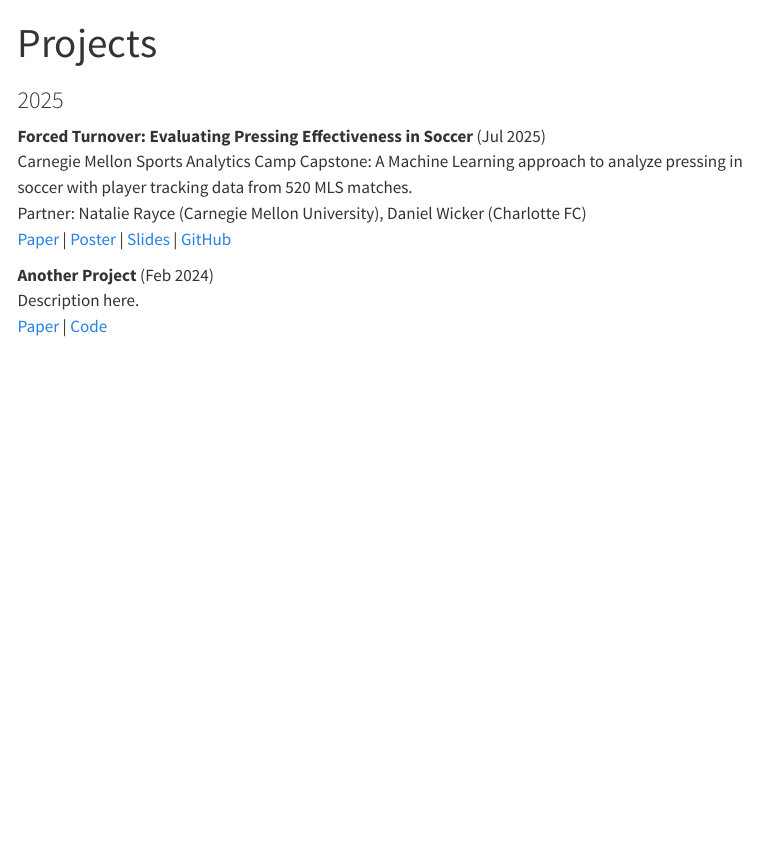
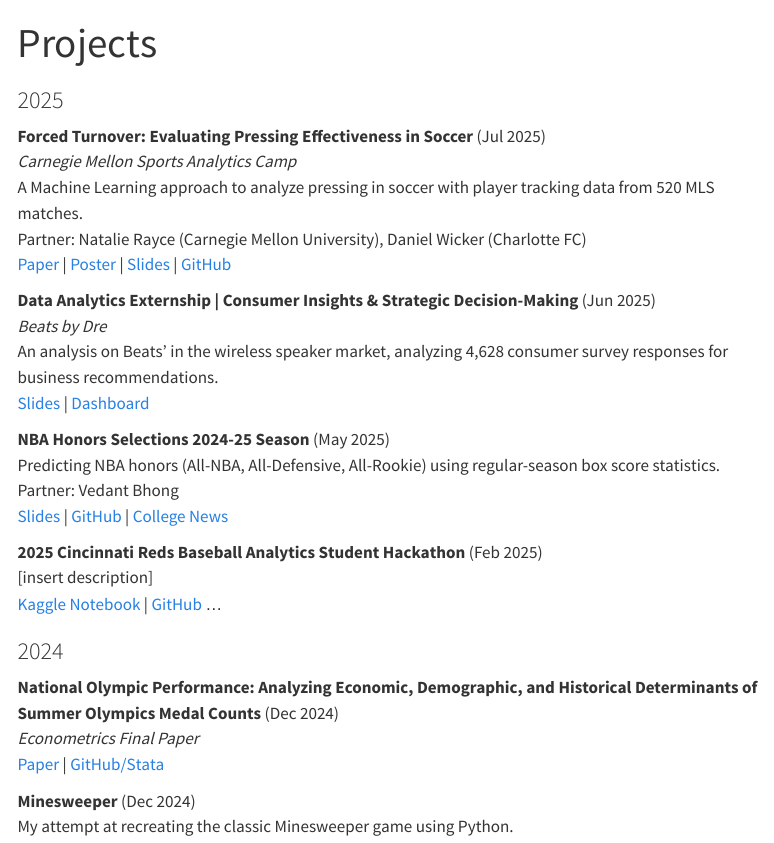
Before and after one commit to almonadavid/almonadavid.github.io, a Quarto document (projects.qmd): the page in a window 1100 px wide, from its top. Rendered offline with R 4.5, knitr and Pandoc in place of Quarto, with nearby package versions; menus at the side of the page are left out.

Commit message:
Projects

```diff
--- a/projects.qmd
+++ b/projects.qmd
@@ -4,11 +4,35 @@ title: "Projects"
 
 ### 2025
 
-**Forced Turnover: Evaluating Pressing Effectiveness in Soccer** (Jul 2025)
-Carnegie Mellon Sports Analytics Camp Capstone: A Machine Learning approach to analyze pressing in soccer with player tracking data from 520 MLS matches. <br>
+**Forced Turnover: Evaluating Pressing Effectiveness in Soccer** (Jul 2025) <br>
+*Carnegie Mellon Sports Analytics Camp* <br>
+A Machine Learning approach to analyze pressing in soccer with player tracking data from 520 MLS matches. <br>
 Partner: Natalie Rayce (Carnegie Mellon University), Daniel Wicker (Charlotte FC) <br>
 [Paper](/projects/CMSACamp/Capstone_Report.html) | [Poster](/projects/CMSACamp/CMSACamp_Poster.pdf) | [Slides](/projects/CMSACamp/Final_Presentation.html) | [GitHub](https://github.com/almonadavid/CMU-Soccer-SkillCorner)
 
-**Another Project** (Feb 2024)
-Description here.
-[Paper](link) | [Code](link)
+**Data Analytics Externship | Consumer Insights & Strategic Decision-Making** (Jun 2025) <br>
+*Beats by Dre* <br>
+An analysis on Beats' in the wireless speaker market, analyzing 4,628 consumer survey responses for business recommendations. <br>
+[Slides](/projects/Externship/Beats-Wireless-Speaker-Strategic-Assessment.pdf) | [Dashboard](https://claude.ai/public/artifacts/2f0ea25a-b784-4668-886c-b26ff4c6f1ce)
+
+**NBA Honors Selections 2024-25 Season** (May 2025) <br>
+Predicting NBA honors (All-NBA, All-Defensive, All-Rookie) using regular-season box score statistics. <br>
+Partner: Vedant Bhong <br>
+[Slides](/projects/dsc230_project/NBA_Honors_Selections.pdf) | [GitHub](https://github.com/almonadavid/NBA-Honors-Selections-2024-25-season) | [College News](https://www.centre.edu/news/students-predict-nba-honors-winners-teams)
+
+**2025 Cincinnati Reds Baseball Analytics Student Hackathon** (Feb 2025) <br>
+[insert description] <br>
+[Kaggle Notebook](link) | [GitHub](link)
+...
+
+
+
+### 2024
+
+**National Olympic Performance: Analyzing Economic, Demographic, and Historical Determinants of Summer Olympics Medal Counts** (Dec 2024) <br>
+*Econometrics Final Paper* <br>
+[Paper](/projects/Econometrics/AlmonaDPaper.pdf) | [GitHub/Stata](link)
+
+
+**Minesweeper** (Dec 2024) <br>
+My attempt at recreating the classic Minesweeper game using Python.
```
Also changed, not shown: projects/Econometrics/AlmonaDPaper.pdf (added), projects/dsc230_project/NBA_Honors_Selections.pdf (added), 1 other file.
